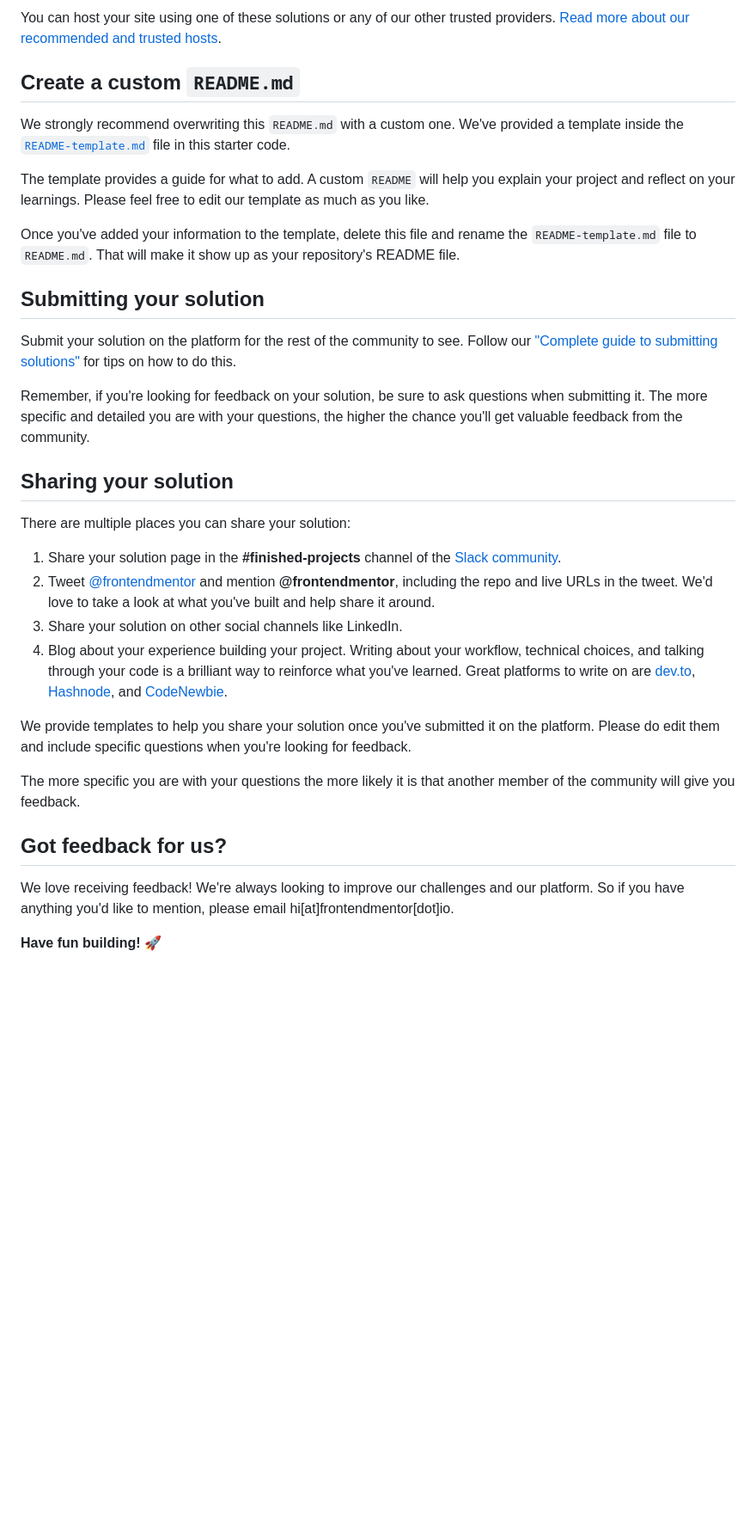
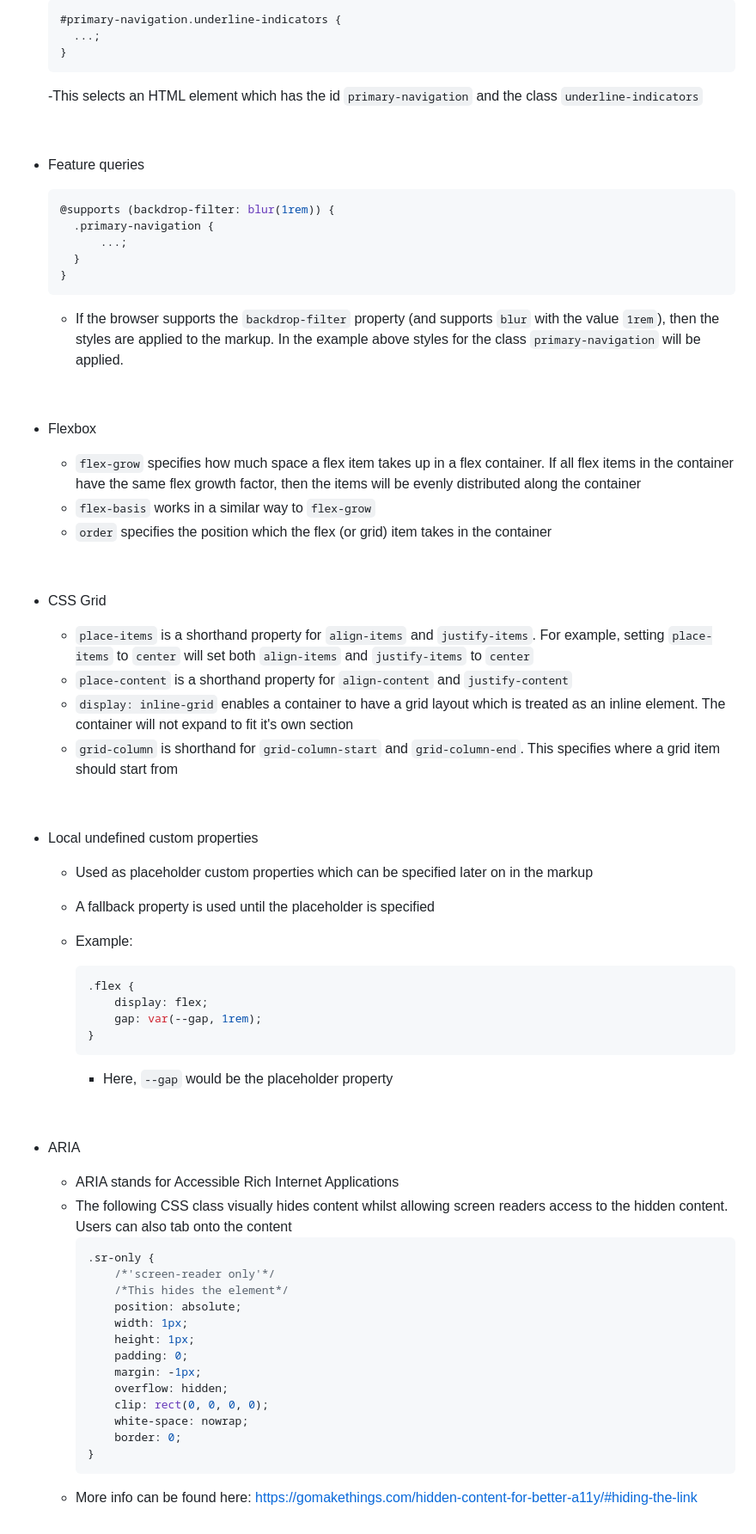
Before and after one commit to Kinzume/space-tourism-website-main, a Markdown page: README.md, the part around the change printed below. Shown: that part at 86% size. Rendered like a GitHub page; blank space fills up the shorter version.

````diff
--- a/README.md
+++ b/README.md
@@ -55,35 +64,76 @@ As mentioned above, there are many ways to host your project for free. Our recom
 
-You can host your site using one of these solutions or any of our other trusted providers. [Read more about our recommended and trusted hosts](https://medium.com/frontend-mentor/frontend-mentor-trusted-hosting-providers-bf000dfebe).
+  ```css
+  #primary-navigation.underline-indicators {
+  	...;
+  }
+  ```
 
-## Create a custom `README.md`
+  -This selects an HTML element which has the id `primary-navigation` and the class `underline-indicators`<p>&nbsp;</p>
 
-We strongly recommend overwriting this `README.md` with a custom one. We've provided a template inside the [`README-template.md`](./README-template.md) file in this starter code.
+- Feature queries
 
-The template provides a guide for what to add. A custom `README` will help you explain your project and reflect on your learnings. Please feel free to edit our template as much as you like.
+  ```css
+  @supports (backdrop-filter: blur(1rem)) {
+  	.primary-navigation {
+  		...;
+  	}
+  }
+  ```
 
-Once you've added your information to the template, delete this file and rename the `README-template.md` file to `README.md`. That will make it show up as your repository's README file.
+  - If the browser supports the `backdrop-filter` property (and supports `blur` with the value `1rem`), then the styles are applied to the markup. In the example above styles for the class `primary-navigation` will be applied.
+  <p>&nbsp;</p>
 
-## Submitting your solution
+- Flexbox
 
-Submit your solution on the platform for the rest of the community to see. Follow our ["Complete guide to submitting solutions"](https://medium.com/frontend-mentor/a-complete-guide-to-submitting-solutions-on-frontend-mentor-ac6384162248) for tips on how to do this.
+  - `flex-grow` specifies how much space a flex item takes up in a flex container. If all flex items in the container have the same flex growth factor, then the items will be evenly distributed along the container
+  - `flex-basis` works in a similar way to `flex-grow`
+  - `order` specifies the position which the flex (or grid) item takes in the container
+  <p>&nbsp;</p>
 
-Remember, if you're looking for feedback on your solution, be sure to ask questions when submitting it. The more specific and detailed you are with your questions, the higher the chance you'll get valuable feedback from the community.
+- CSS Grid
 
-## Sharing your solution
+  - `place-items` is a shorthand property for `align-items` and `justify-items`. For example, setting `place-items` to `center` will set both `align-items` and `justify-items` to `center`
+  - `place-content` is a shorthand property for `align-content` and `justify-content`
+  - `display: inline-grid` enables a container to have a grid layout which is treated as an inline element. The container will not expand to fit it's own section
+  - `grid-column` is shorthand for `grid-column-start` and `grid-column-end`. This specifies where a grid item should start from
+  <p>&nbsp;</p>
 
-There are multiple places you can share your solution:
+- Local undefined custom properties
 
-1. Share your solution page in the **#finished-projects** channel of the [Slack community](https://www.frontendmentor.io/slack).
-2. Tweet [@frontendmentor](https://twitter.com/frontendmentor) and mention **@frontendmentor**, including the repo and live URLs in the tweet. We'd love to take a look at what you've built and help share it around.
-3. Share your solution on other social channels like LinkedIn.
-4. Blog about your experience building your project. Writing about your workflow, technical choices, and talking through your code is a brilliant way to reinforce what you've learned. Great platforms to write on are [dev.to](https://dev.to/), [Hashnode](https://hashnode.com/), and [CodeNewbie](https://community.codenewbie.org/).
+  - Used as placeholder custom properties which can be specified later on in the markup
+  - A fallback property is used until the placeholder is specified
+  - Example:
 
-We provide templates to help you share your solution once you've submitted it on the platform. Please do edit them and include specific questions when you're looking for feedback.
+    ```css
+    .flex {
+    	display: flex;
+    	gap: var(--gap, 1rem);
+    }
+    ```
 
-The more specific you are with your questions the more likely it is that another member of the community will give you feedback.
+    - Here, `--gap` would be the placeholder property
 
-## Got feedback for us?
+<p>&nbsp;</p>
 
-We love receiving feedback! We're always looking to improve our challenges and our platform. So if you have anything you'd like to mention, please email hi[at]frontendmentor[dot]io.
+- ARIA
 
-**Have fun building!** 🚀
+  - ARIA stands for Accessible Rich Internet Applications
+  - The following CSS class visually hides content whilst allowing screen readers access to the hidden content. Users can also tab onto the content
+    ```css
+    .sr-only {
+    	/*'screen-reader only'*/
+    	/*This hides the element*/
+    	position: absolute;
+    	width: 1px;
+    	height: 1px;
+    	padding: 0;
+    	margin: -1px;
+    	overflow: hidden;
+    	clip: rect(0, 0, 0, 0);
+    	white-space: nowrap;
+    	border: 0;
+    }
+    ```
+  - More info can be found here: https://gomakethings.com/hidden-content-for-better-a11y/#hiding-the-link
+  <p>&nbsp;</p>
+
````
Also changed, not shown: other parts of README.md (+108 -33 lines), README-template.md (deleted, +0 -112 lines), preview-mobile.png (added), preview-tablet.png (added), preview.jpg (deleted), 1 other file.
